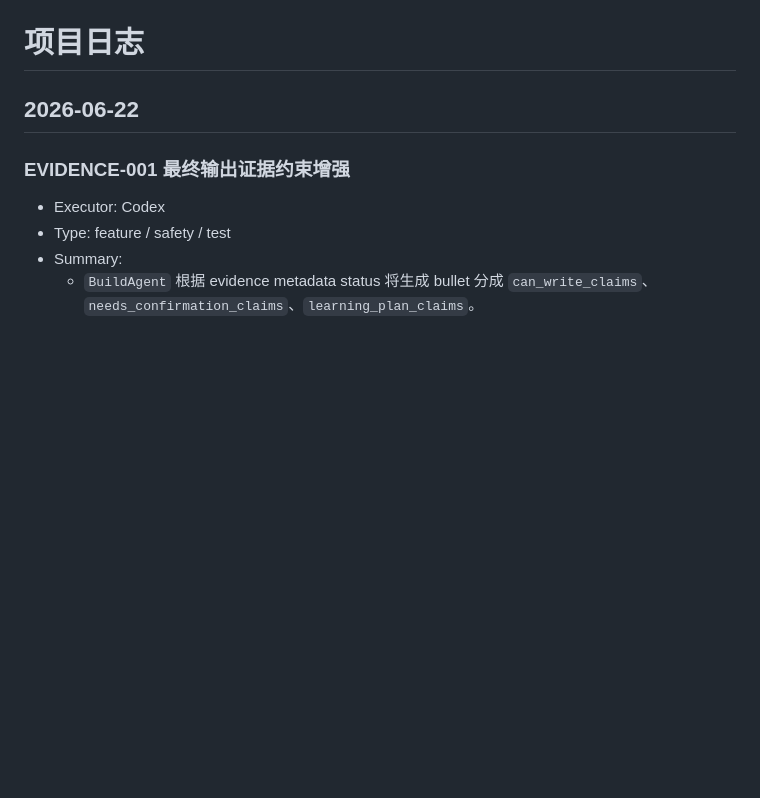
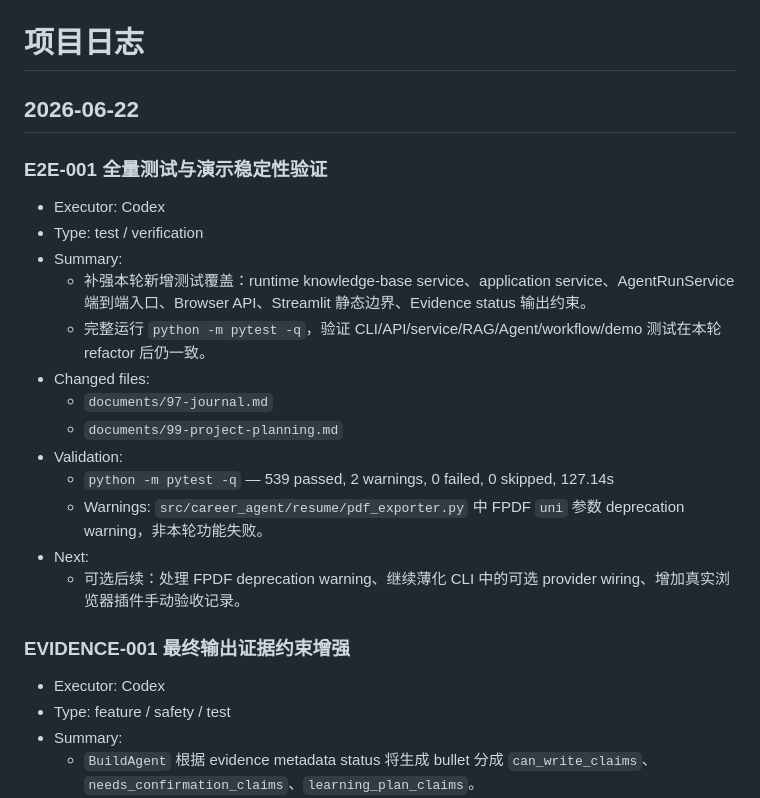
Before and after one commit to yfn-1116/career-agent-assistant, a Markdown page: documents/97-journal.md, the part around the change. GitHub-like rendering; blank space fills up the shorter version.

Commit message:
test: record full suite verification

```diff
--- a/documents/97-journal.md
+++ b/documents/97-journal.md
@@ -1,6 +1,22 @@
 # 项目日志
 
 ## 2026-06-22
+
+### E2E-001 全量测试与演示稳定性验证
+
+- Executor: Codex
+- Type: test / verification
+- Summary:
+  - 补强本轮新增测试覆盖：runtime knowledge-base service、application service、AgentRunService 端到端入口、Browser API、Streamlit 静态边界、Evidence status 输出约束。
+  - 完整运行 `python -m pytest -q`，验证 CLI/API/service/RAG/Agent/workflow/demo 测试在本轮 refactor 后仍一致。
+- Changed files:
+  - `documents/97-journal.md`
+  - `documents/99-project-planning.md`
+- Validation:
+  - `python -m pytest -q` — 539 passed, 2 warnings, 0 failed, 0 skipped, 127.14s
+  - Warnings: `src/career_agent/resume/pdf_exporter.py` 中 FPDF `uni` 参数 deprecation warning，非本轮功能失败。
+- Next:
+  - 可选后续：处理 FPDF deprecation warning、继续薄化 CLI 中的可选 provider wiring、增加真实浏览器插件手动验收记录。
 
 ### EVIDENCE-001 最终输出证据约束增强
 
```
Also changed, not shown: documents/99-project-planning.md (+2 -2 lines).
